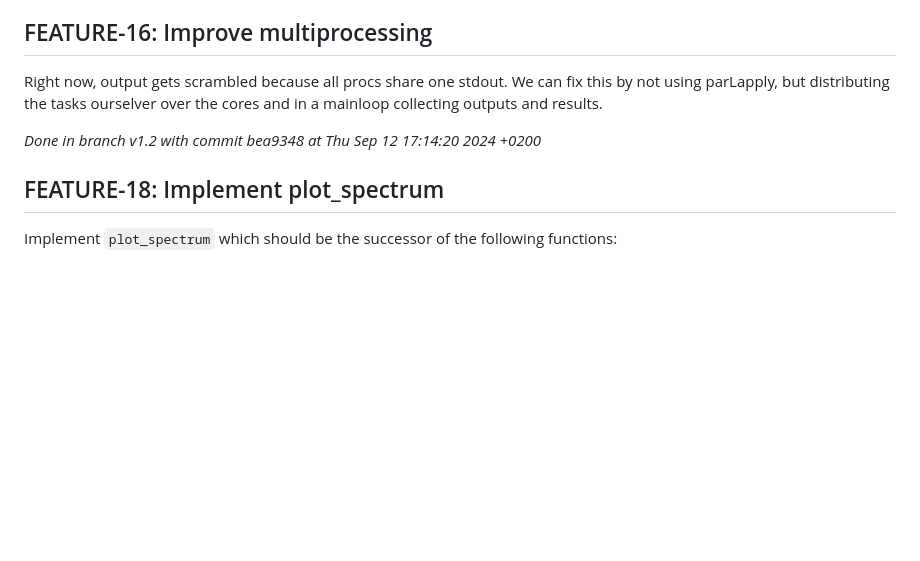
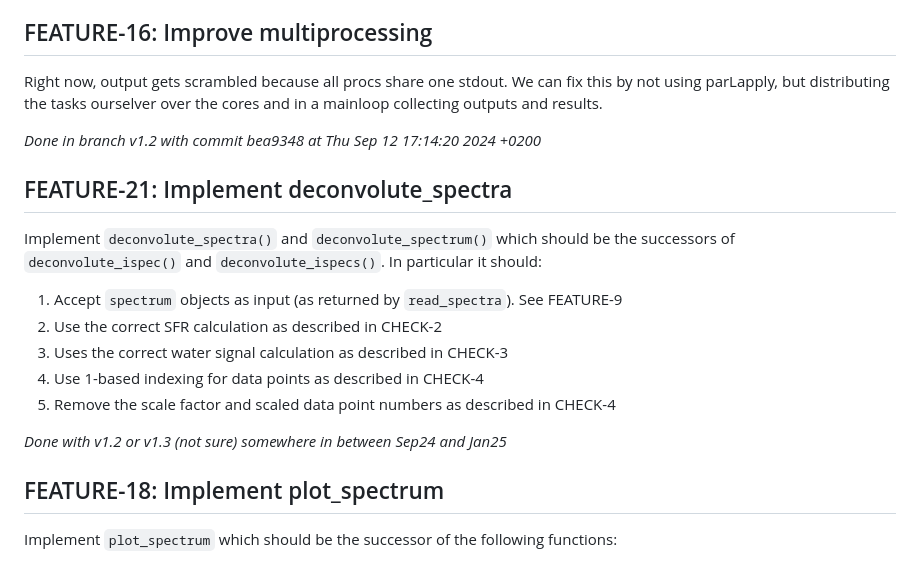
Before and after one commit to spang-lab/metabodecon, a Markdown page: ARCHIVE.md, the part around the change. Rendered like a GitHub page; blank space fills up the shorter version.

Commit message:
Updated NEWS, TODOS and ARCHIVE

```diff
--- a/ARCHIVE.md
+++ b/ARCHIVE.md
@@ -442,6 +442,18 @@ Right now, output gets scrambled because all procs share one stdout. We can fix
 
 *Done in branch v1.2 with commit bea9348 at Thu Sep 12 17:14:20 2024 +0200*
 
+## FEATURE-21: Implement deconvolute_spectra
+
+Implement `deconvolute_spectra()` and `deconvolute_spectrum()` which should be the successors of `deconvolute_ispec()` and `deconvolute_ispecs()`. In particular it should:
+
+1. Accept `spectrum` objects as input (as returned by `read_spectra`). See FEATURE-9
+2. Use the correct SFR calculation as described in CHECK-2
+3. Uses the correct water signal calculation as described in CHECK-3
+4. Use 1-based indexing for data points as described in CHECK-4
+5. Remove the scale factor and scaled data point numbers as described in CHECK-4
+
+*Done with v1.2 or v1.3 (not sure) somewhere in between Sep24 and Jan25*
+
 ## FEATURE-18: Implement plot_spectrum
 
 Implement `plot_spectrum` which should be the successor of the following functions:
```
Also changed, not shown: NEWS.md (+6 -0 lines), TODOS.md (+16 -22 lines).
